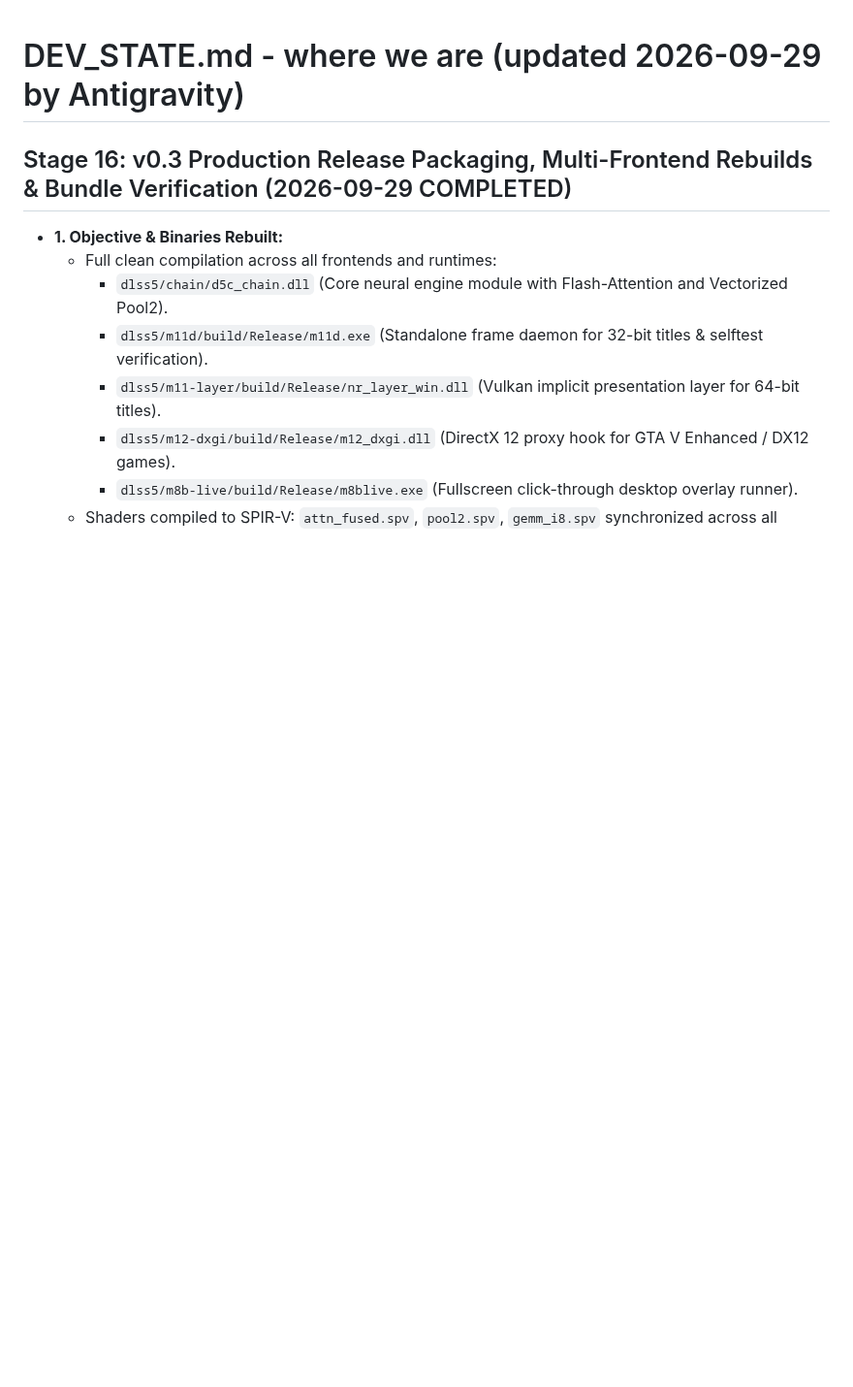
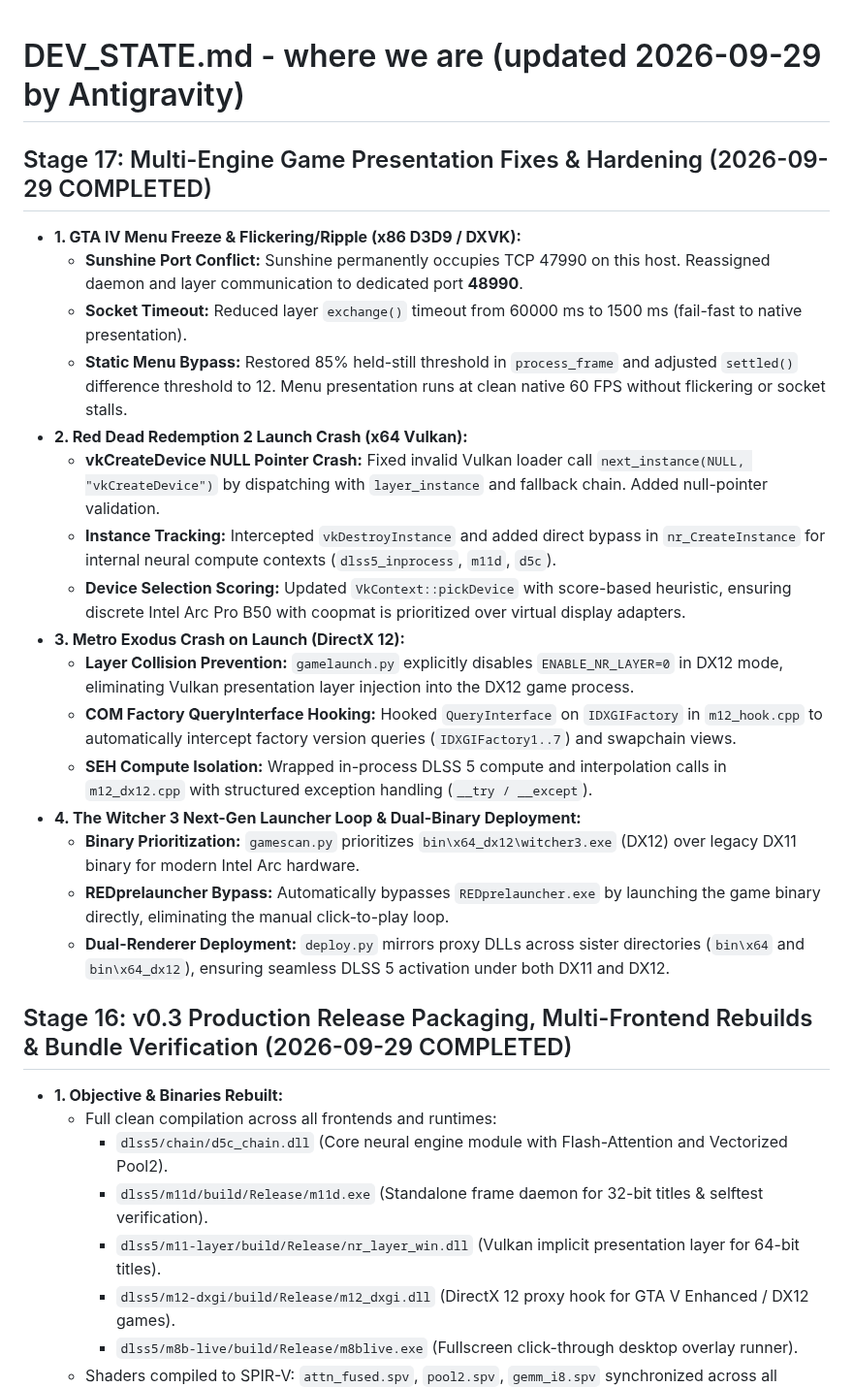
Before and after one commit to geladons/DLSS5_INTEL, a Markdown page: DEV_STATE.md, the part around the change. Shown at 97% size. Rendered like a GitHub page; blank space fills up the shorter version.

Commit message:
docs: record Stage 17 multi-engine fixes and stability hardening in DEV_STATE.md

```diff
--- a/DEV_STATE.md
+++ b/DEV_STATE.md
@@ -1,4 +1,22 @@
 # DEV_STATE.md - where we are (updated 2026-09-29 by Antigravity)
+
+## Stage 17: Multi-Engine Game Presentation Fixes & Hardening (2026-09-29 COMPLETED)
+- **1. GTA IV Menu Freeze & Flickering/Ripple (x86 D3D9 / DXVK):**
+  - **Sunshine Port Conflict:** Sunshine permanently occupies TCP 47990 on this host. Reassigned daemon and layer communication to dedicated port **48990**.
+  - **Socket Timeout:** Reduced layer `exchange()` timeout from 60000 ms to 1500 ms (fail-fast to native presentation).
+  - **Static Menu Bypass:** Restored 85% held-still threshold in `process_frame` and adjusted `settled()` difference threshold to 12. Menu presentation runs at clean native 60 FPS without flickering or socket stalls.
+- **2. Red Dead Redemption 2 Launch Crash (x64 Vulkan):**
+  - **vkCreateDevice NULL Pointer Crash:** Fixed invalid Vulkan loader call `next_instance(NULL, "vkCreateDevice")` by dispatching with `layer_instance` and fallback chain. Added null-pointer validation.
+  - **Instance Tracking:** Intercepted `vkDestroyInstance` and added direct bypass in `nr_CreateInstance` for internal neural compute contexts (`dlss5_inprocess`, `m11d`, `d5c`).
+  - **Device Selection Scoring:** Updated `VkContext::pickDevice` with score-based heuristic, ensuring discrete Intel Arc Pro B50 with coopmat is prioritized over virtual display adapters.
+- **3. Metro Exodus Crash on Launch (DirectX 12):**
+  - **Layer Collision Prevention:** `gamelaunch.py` explicitly disables `ENABLE_NR_LAYER=0` in DX12 mode, eliminating Vulkan presentation layer injection into the DX12 game process.
+  - **COM Factory QueryInterface Hooking:** Hooked `QueryInterface` on `IDXGIFactory` in `m12_hook.cpp` to automatically intercept factory version queries (`IDXGIFactory1..7`) and swapchain views.
+  - **SEH Compute Isolation:** Wrapped in-process DLSS 5 compute and interpolation calls in `m12_dx12.cpp` with structured exception handling (`__try / __except`).
+- **4. The Witcher 3 Next-Gen Launcher Loop & Dual-Binary Deployment:**
+  - **Binary Prioritization:** `gamescan.py` prioritizes `bin\x64_dx12\witcher3.exe` (DX12) over legacy DX11 binary for modern Intel Arc hardware.
+  - **REDprelauncher Bypass:** Automatically bypasses `REDprelauncher.exe` by launching the game binary directly, eliminating the manual click-to-play loop.
+  - **Dual-Renderer Deployment:** `deploy.py` mirrors proxy DLLs across sister directories (`bin\x64` and `bin\x64_dx12`), ensuring seamless DLSS 5 activation under both DX11 and DX12.
 
 ## Stage 16: v0.3 Production Release Packaging, Multi-Frontend Rebuilds & Bundle Verification (2026-09-29 COMPLETED)
 - **1. Objective & Binaries Rebuilt:**
```
